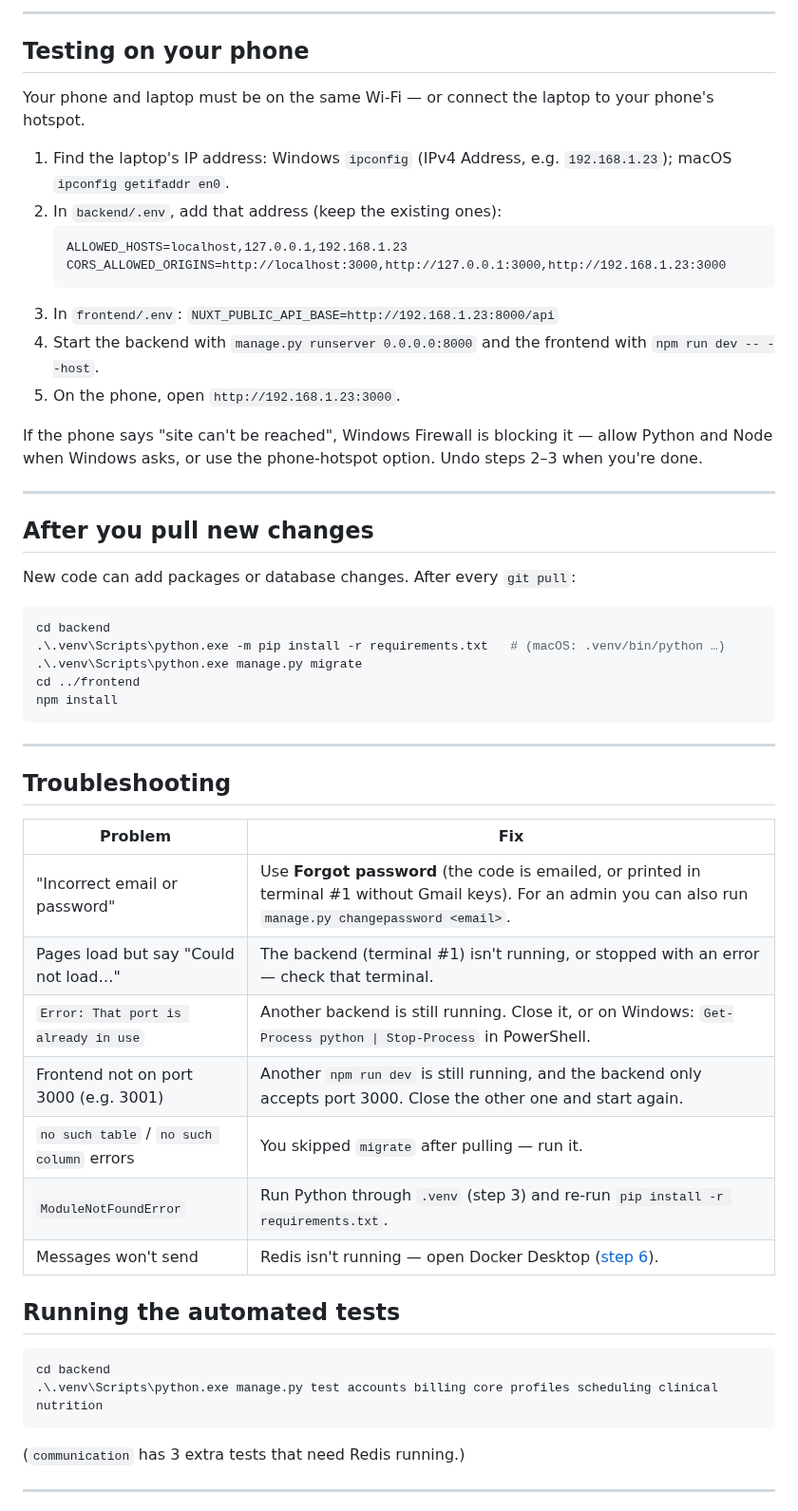
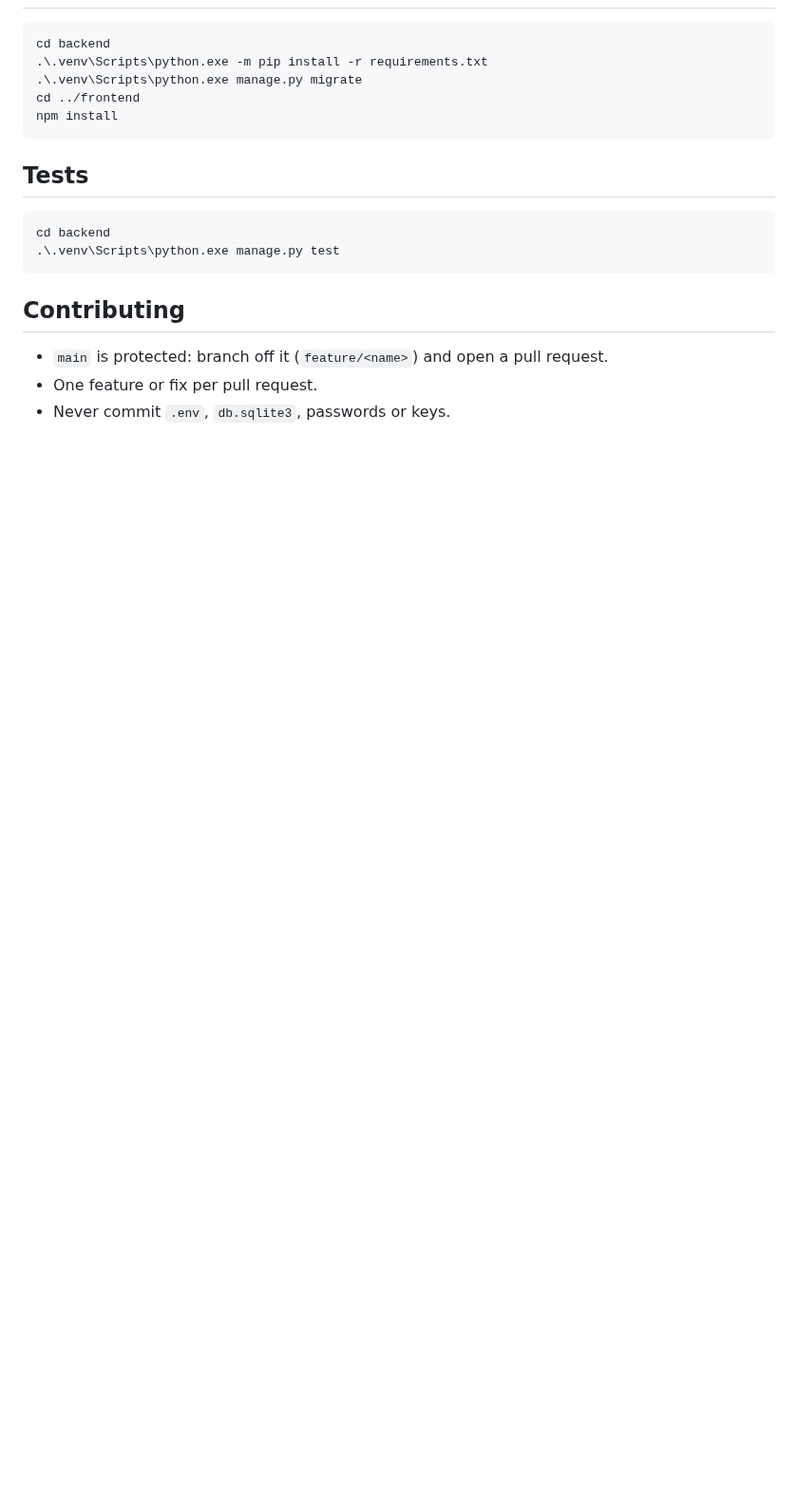
Before and after one commit to kairu9k/NutriMatch, a Markdown page: README.md, the part around one of its changes. Shown at 95% size. Drawn GitHub-style; blank space fills up the shorter version.

````diff
--- a/README.md
+++ b/README.md
@@ -145,57 +91,21 @@ Found a bug? Note the account you used, the page, and what you clicked, and send
----
-
-## Testing on your phone
-
-Your phone and laptop must be on the same Wi-Fi — or connect the laptop to your phone's hotspot.
-
-1. Find the laptop's IP address: Windows `ipconfig` (IPv4 Address, e.g. `192.168.1.23`); macOS `ipconfig getifaddr en0`.
-2. In `backend/.env`, add that address (keep the existing ones):
-   ```
-   ALLOWED_HOSTS=localhost,127.0.0.1,192.168.1.23
-   CORS_ALLOWED_ORIGINS=http://localhost:3000,http://127.0.0.1:3000,http://192.168.1.23:3000
-   ```
-3. In `frontend/.env`: `NUXT_PUBLIC_API_BASE=http://192.168.1.23:8000/api`
-4. Start the backend with `manage.py runserver 0.0.0.0:8000` and the frontend with `npm run dev -- --host`.
-5. On the phone, open `http://192.168.1.23:3000`.
-
-If the phone says "site can't be reached", Windows Firewall is blocking it — allow Python and Node when Windows asks, or use the phone-hotspot option. Undo steps 2–3 when you're done.
-
----
-
-## After you pull new changes
-
-New code can add packages or database changes. After every `git pull`:
-
-```bash
+```powershell
 cd backend
-.\.venv\Scripts\python.exe -m pip install -r requirements.txt   # (macOS: .venv/bin/python …)
+.\.venv\Scripts\python.exe -m pip install -r requirements.txt
 .\.venv\Scripts\python.exe manage.py migrate
 cd ../frontend
 npm install
 ```
 
----
+## Tests
 
-## Troubleshooting
-
-| Problem | Fix |
-|---|---|
-| "Incorrect email or password" | Use **Forgot password** (the code is emailed, or printed in terminal #1 without Gmail keys). For an admin you can also run `manage.py changepassword <email>`. |
-| Pages load but say "Could not load…" | The backend (terminal #1) isn't running, or stopped with an error — check that terminal. |
-| `Error: That port is already in use` | Another backend is still running. Close it, or on Windows: `Get-Process python \| Stop-Process` in PowerShell. |
-| Frontend not on port 3000 (e.g. 3001) | Another `npm run dev` is still running, and the backend only accepts port 3000. Close the other one and start again. |
-| `no such table` / `no such column` errors | You skipped `migrate` after pulling — run it. |
-| `ModuleNotFoundError` | Run Python through `.venv` (step 3) and re-run `pip install -r requirements.txt`. |
-| Messages won't send | Redis isn't running — open Docker Desktop ([step 6](#6-optional-real-time-messages--redis)). |
-
-## Running the automated tests
-
-```bash
+```powershell
 cd backend
-.\.venv\Scripts\python.exe manage.py test accounts billing core profiles scheduling clinical nutrition
+.\.venv\Scripts\python.exe manage.py test
 ```
 
-(`communication` has 3 extra tests that need Redis running.)
+## Contributing
 
----
+- `main` is protected: branch off it (`feature/<name>`) and open a pull request.
+- One feature or fix per pull request.
+- Never commit `.env`, `db.sqlite3`, passwords or keys.
 
````
Also changed, not shown: other parts of README.md (+48 -114 lines), vault/github_readme.png (added).
